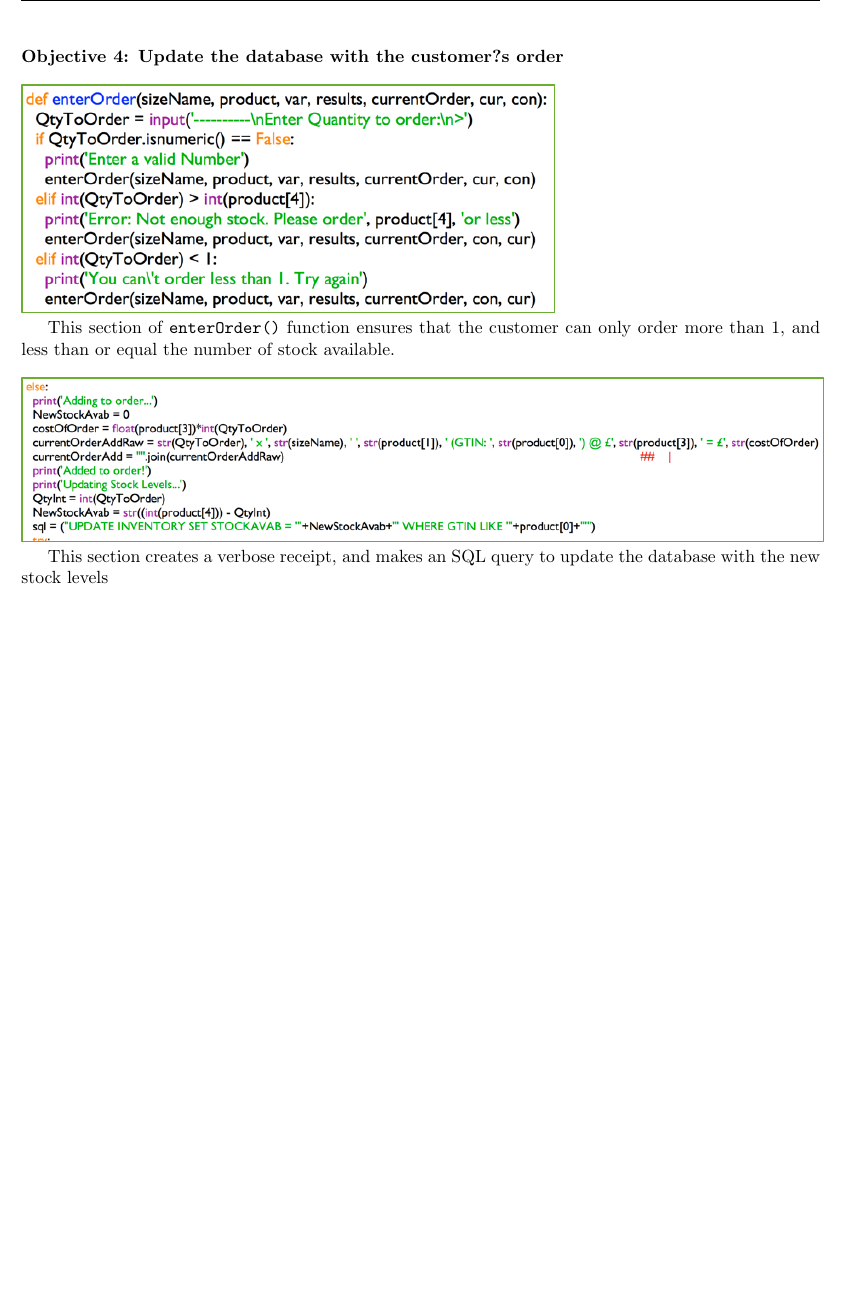
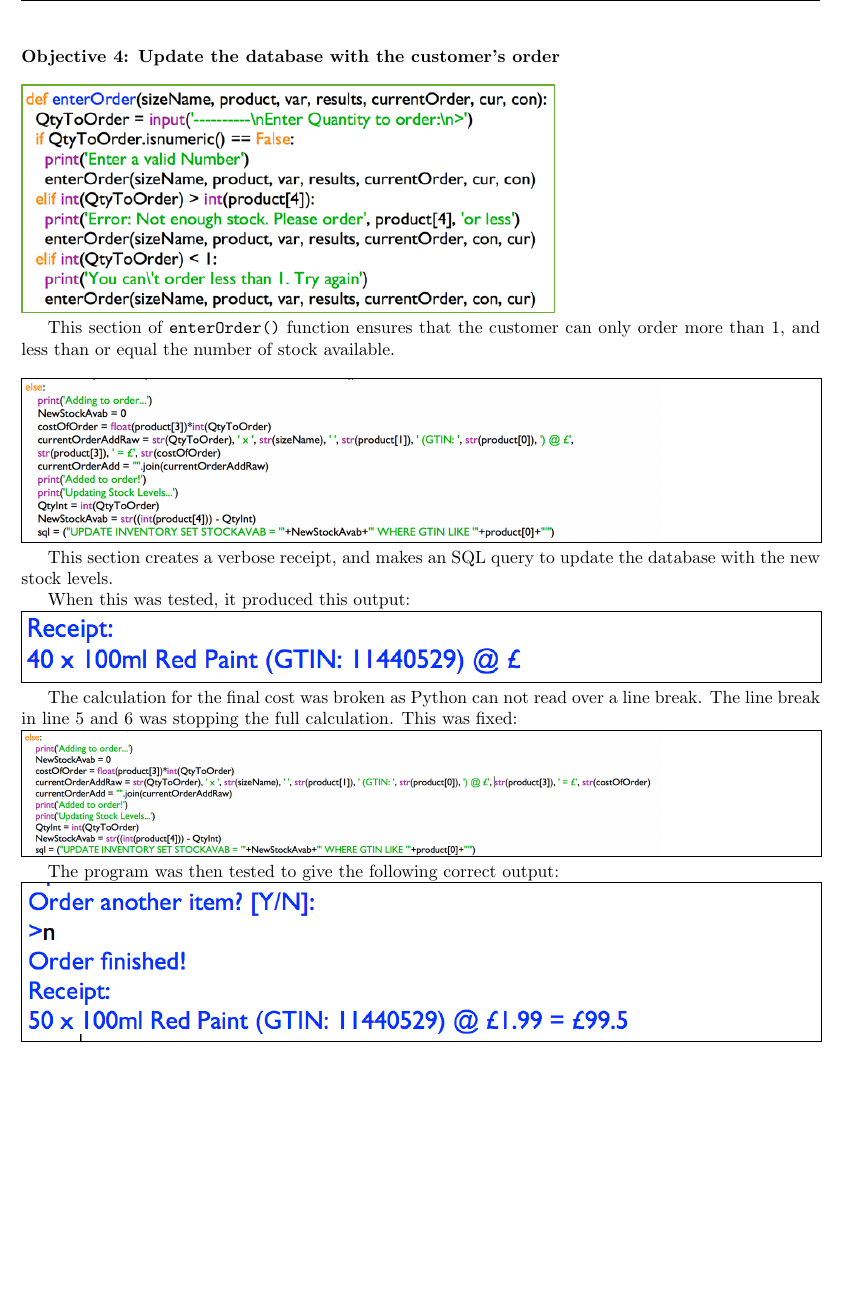
Before and after one commit to electric-blue-green/GSCE-Coursework-GTIN, a LaTeX document (documentation.tex): part of page 13 of 21 before the commit and part of page 13 of 22 after it, cut so that both start at the same text, the shorter picture padded with empty space. Compiled offline with pdfLaTeX.

Commit message:
whole buncha fixes and updates
#9, #7, #4 are all now closed

added these fixes to the docs

```diff
--- a/documentation.tex
+++ b/documentation.tex
@@ -363,11 +363,18 @@ The \verb|findStock()| function executes the SQL query to find the record in \ve
 \noindent\includegraphics{task2_obj3_1.png} \par
 This section of code formats the product name: If the product has no size, it displays the name. If it has a small/medium/large quantity, it appends that to the end. If it has a ml volume, it appends that to the front. It then prints the name of the product as product name, volume, price, stock available.
 \newpage
-\paragraph{Objective 4: Update the database with the customer?s order} ~\par ~\par
+\paragraph{Objective 4: Update the database with the customer's order} ~\par ~\par
 \noindent\includegraphics{task2_obj4_1.png} \par
 This section of \verb|enterOrder()| function ensures that the customer can only order more than 1, and less than or equal the number of stock available. ~\par ~\par
-\noindent\includegraphics{task2_obj4_2.png} \par
-This section creates a verbose receipt, and makes an SQL query to update the database with the new stock levels
+\noindent\includegraphics[width=0.8\textwidth, left, width=\linewidth, frame]{objective4_dev.png} \par
+This section creates a verbose receipt, and makes an SQL query to update the database with the new stock levels. \par
+When this was tested, it produced this output: \par
+\noindent\includegraphics[width=0.8\textwidth, left, width=\linewidth, frame]{obj4error.png} \par
+The calculation for the final cost was broken as Python can not read over a line break. The line break in line 5 and 6 was stopping the full calculation. This was fixed: \par
+\noindent\includegraphics[width=0.8\textwidth, left, width=\linewidth, frame]{obj4fixed.png} \par
+The program was then tested to give the following correct output: \par
+\noindent\includegraphics[width=0.8\textwidth, left, width=\linewidth, frame]{obj4fixedproof.png} \par
+\newpage
 \paragraph{Objective 5: Print a receipt} ~\par ~\par
 \noindent\includegraphics{task2_obj5_1.png} \par
 \paragraph{Objective 6: Cope with SQL errors} ~\par ~\par
```
Also changed, not shown: documentation.pdf, obj4error.png (added), obj4fixed.png (added), obj4fixedproof.png (added), objective4_dev.png (added), 6 other files.
